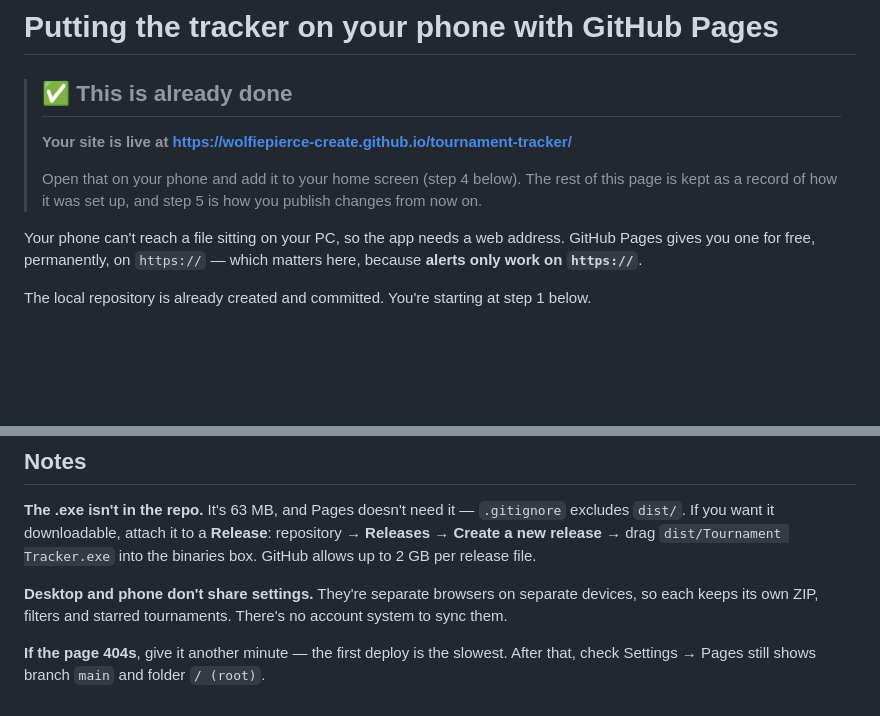
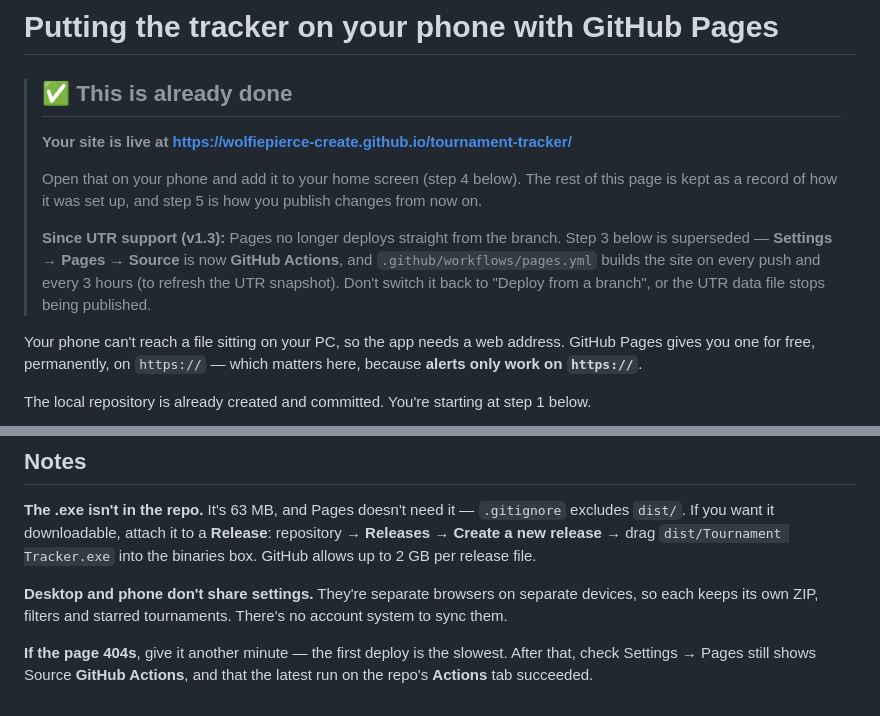
Before and after one commit to wolfiepierce-create/tournament-tracker, a Markdown page: DEPLOY.md, 2 parts joined by grey strips. GitHub-like rendering; blank space fills up the shorter version.

```diff
--- a/DEPLOY.md
+++ b/DEPLOY.md
@@ -7,6 +7,12 @@
 > Open that on your phone and add it to your home screen (step 4 below).
 > The rest of this page is kept as a record of how it was set up, and step 5 is
 > how you publish changes from now on.
+>
+> **Since UTR support (v1.3):** Pages no longer deploys straight from the branch. Step 3
+> below is superseded — **Settings → Pages → Source** is now **GitHub Actions**, and
+> `.github/workflows/pages.yml` builds the site on every push and every 3 hours (to
+> refresh the UTR snapshot). Don't switch it back to "Deploy from a branch", or the UTR
+> data file stops being published.
 
 Your phone can't reach a file sitting on your PC, so the app needs a web address.
 GitHub Pages gives you one for free, permanently, on `https://` — which matters here,
@@ -120,4 +126,5 @@ so each keeps its own ZIP, filters and starred tournaments. There's no account s
 sync them.
 
 **If the page 404s**, give it another minute — the first deploy is the slowest. After that,
-check Settings → Pages still shows branch `main` and folder `/ (root)`.
+check Settings → Pages still shows Source **GitHub Actions**, and that the latest run on
+the repo's **Actions** tab succeeded.
```
Also changed, not shown: README.md (+65 -16 lines).
